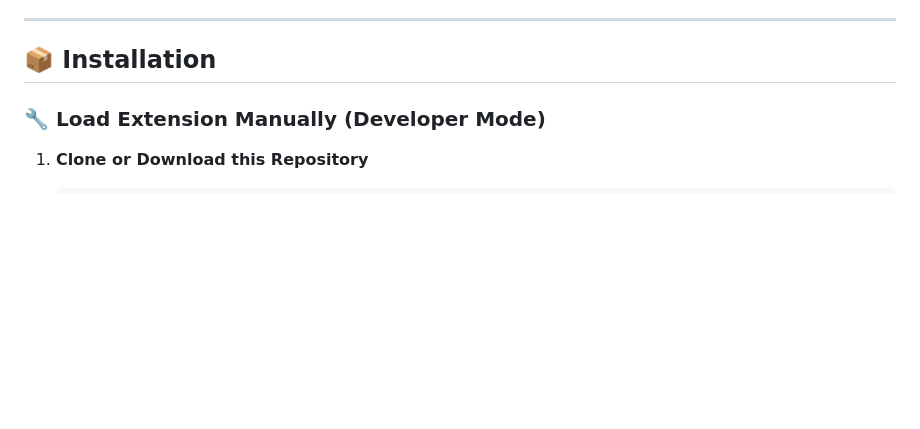
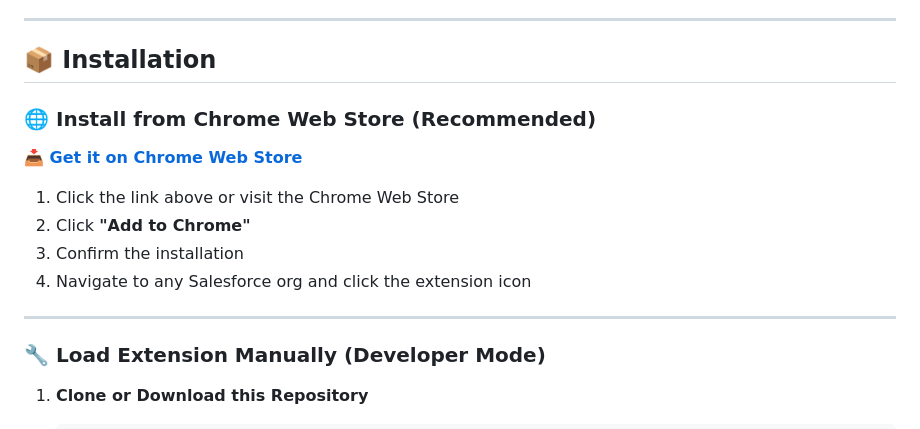
Before and after one commit to Kartikpatkar/salesforce-metadata-exporter, a Markdown page: README.md, the part around one of its changes. Drawn GitHub-style; blank space fills up the shorter version.

Commit message:
updated readme with Chrome Store Section.

```diff
--- a/README.md
+++ b/README.md
@@ -164,6 +164,17 @@ The extension focuses on **accuracy, speed, and clarity**, using **Salesforce To
 ---
 
 ## 📦 Installation
+
+### 🌐 Install from Chrome Web Store (Recommended)
+
+**[📥 Get it on Chrome Web Store](https://chromewebstore.google.com/detail/mnkhginjgjbcmnfkcfnjbhpgnjfmeibd)**
+
+1. Click the link above or visit the Chrome Web Store
+2. Click **"Add to Chrome"**
+3. Confirm the installation
+4. Navigate to any Salesforce org and click the extension icon
+
+---
 
 ### 🔧 Load Extension Manually (Developer Mode)
 
```
Also changed, not shown: other parts of README.md (+1 -1 lines).
